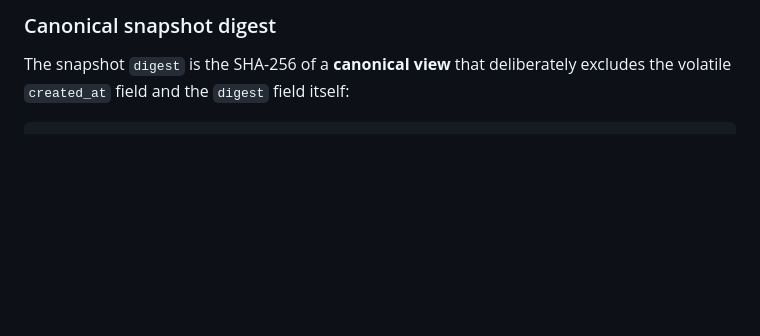
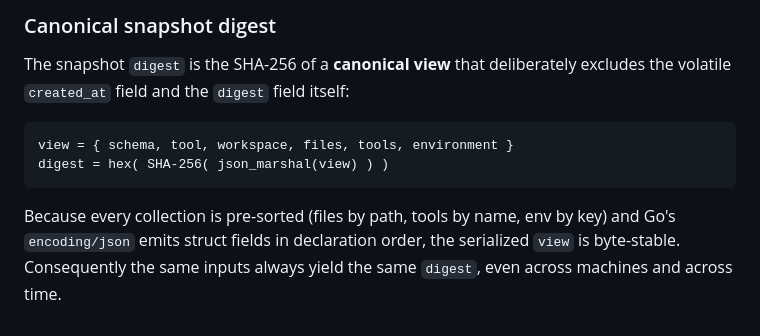
Before and after one commit to helmutwood359/GroveWatch, a Markdown page: docs/PROVENANCE.md, the part around the change. Drawn GitHub-style; blank space fills up the shorter version.

Commit message:
docs: add the missing flag to docs/PROVENANCE.md
Worth writing down: the contract is not obvious from the types alone.

````diff
--- a/docs/PROVENANCE.md
+++ b/docs/PROVENANCE.md
@@ -96,3 +96,11 @@ The snapshot `digest` is the SHA-256 of a **canonical view** that deliberately
 excludes the volatile `created_at` field and the `digest` field itself:
 
 ```
+view = { schema, tool, workspace, files, tools, environment }
+digest = hex( SHA-256( json_marshal(view) ) )
+```
+
+Because every collection is pre-sorted (files by path, tools by name, env by
+key) and Go's `encoding/json` emits struct fields in declaration order, the
+serialized `view` is byte-stable. Consequently the same inputs always yield the
+same `digest`, even across machines and across time.
````
